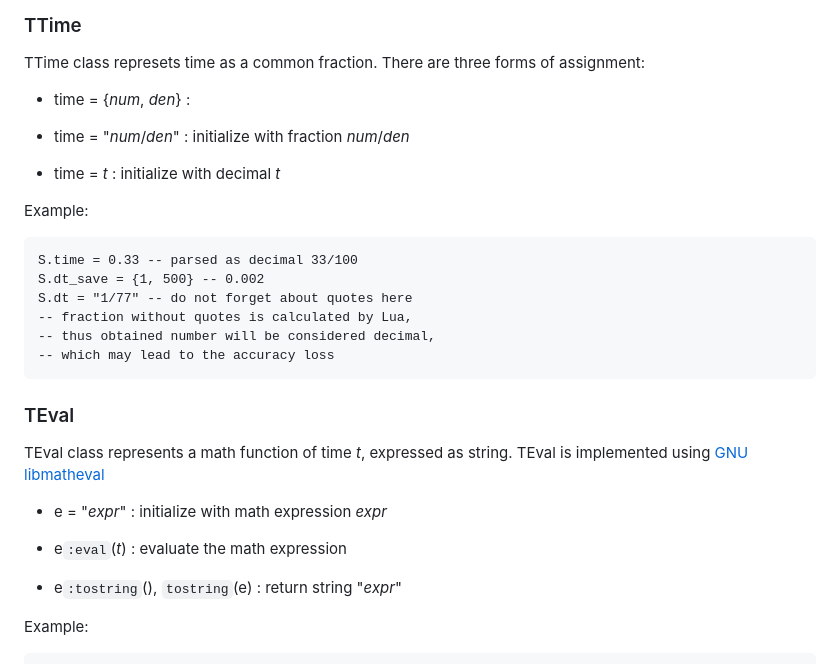
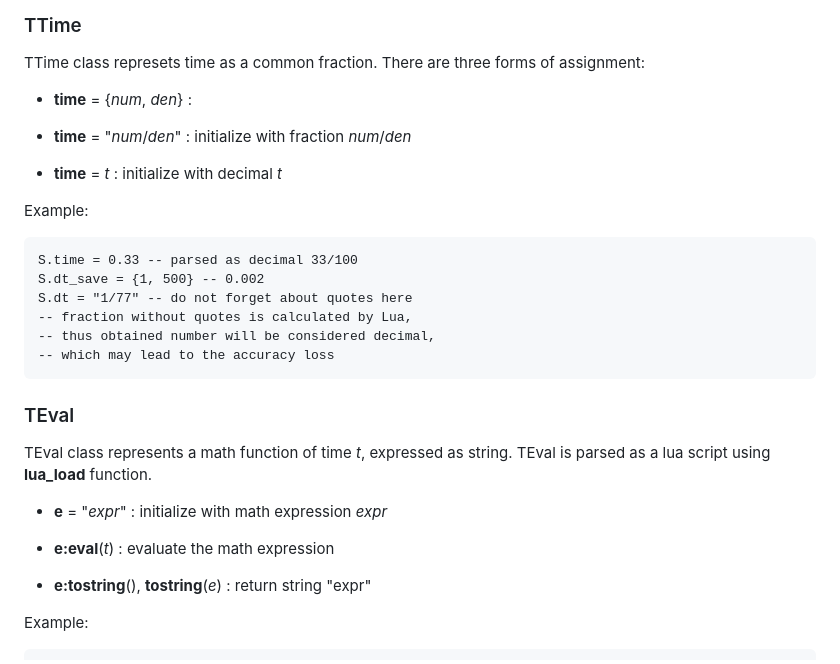
Before and after one commit to vvflow/vvflow, a Markdown page: utils/vvflow/vvflow.1.md, the part around the change. Rendered like a GitHub page.

Commit message:
doc: revise vvflow man for TEval

```diff
--- a/utils/vvflow/vvflow.1.md
+++ b/utils/vvflow/vvflow.1.md
@@ -429,13 +429,13 @@ Example:
 TTime class represets time as a common fraction.
 There are three forms of assignment:
 
-  * time =  {*num*, *den*} :
+  * **time** =  {_num_, _den_} :
 
-  * time = "*num*/*den*" :
-    initialize with fraction *num*/*den*
+  * **time** = "_num_/_den_" :
+    initialize with fraction _num_/_den_
 
-  * time = *t* :
-    initialize with decimal *t*
+  * **time** = _t_ :
+    initialize with decimal _t_
 
 Example:
 
@@ -448,17 +448,17 @@ Example:
 
 ### TEval
 
-TEval class represents a math function of time *t*, expressed as string.
-TEval is implemented using [GNU libmatheval](https://www.gnu.org/software/libmatheval/manual/)
+TEval class represents a math function of time _t_, expressed as string.
+TEval is parsed as a lua script using **lua_load** function.
 
-  * e = "*expr*" :
-    initialize with math expression *expr*
+  * **e** = "_expr_" :
+    initialize with math expression _expr_
 
-  * e`:eval`(*t*) :
+  * **e:eval**(_t_) :
     evaluate the math expression
 
-  * e`:tostring`(), `tostring`(e) :
-    return string "*expr*"
+  * **e:tostring**(), **tostring**(_e_) :
+    return string "expr"
 
 Example:
 
```
